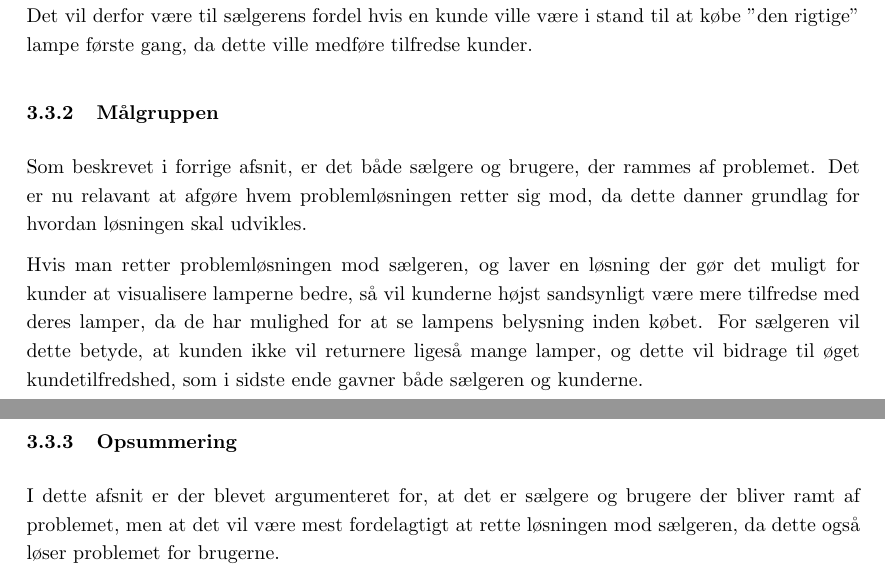
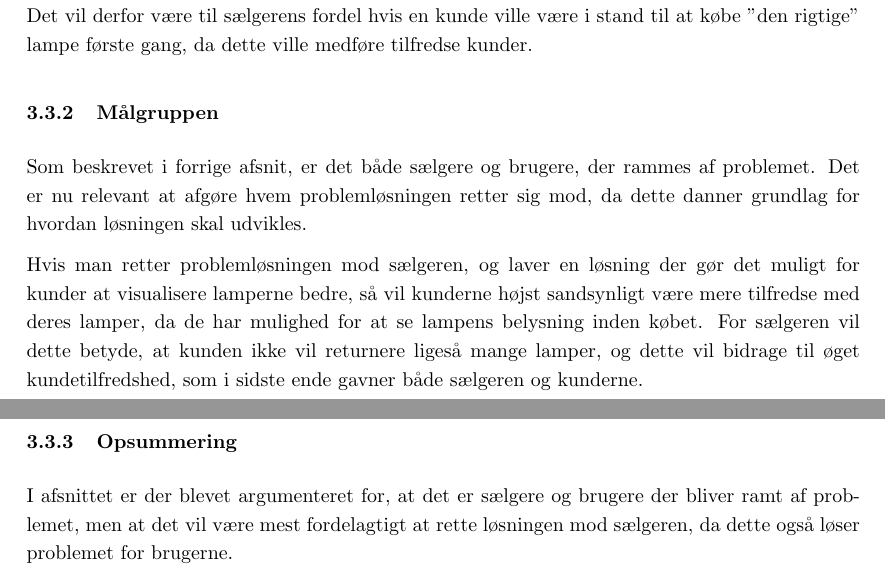
Before and after one commit to AAUSoftwareStudentGroup/P1-Raytracing, a LaTeX document (problem/main.tex, which reads problem/subsection/interresantanalyse.tex): two parts of pages 10 and 11 of 25, joined at a grey line, cut so that both start at the same text. Compiled offline with pdfLaTeX.

Commit message:
rettelser int. analyse

```diff
--- a/problem/subsection/interresantanalyse.tex
+++ b/problem/subsection/interresantanalyse.tex
@@ -10,7 +10,7 @@ Sælgeren bliver også indirekte ramt af dette problem. Hvis mange kunder er uti
 % Sælgeren bliver også indirekte ramt, hvis mange kunder henvender sig fordi de gerne vil have en lampe returneret og byttet, så kræver det resourcer fra sælgerens side. Derfor vil det også være til sælgerens fordel, at en kunde vil være i stand til at købe “den rigtige” lampe første gang eller en lampe, der er lidt dyrere fordi den giver den ønskede effekt.
 
 \subsubsection{Målgruppen}
-Som beskrevet i forrige afsnit, er det både sælgere og brugere, der rammes af problemet. Det er nu relavant at afgøre hvem problemløsningen retter sig mod, da dette danner grundlag for hvordan løsningen skal udvikles.
+Som beskrevet i forrige afsnit, er det både sælgere og brugere, der rammes af problemet. Det er nu relevant at afgøre hvem problemløsningen retter sig mod, da dette danner grundlag for hvordan løsningen skal udvikles.
 
 Hvis man retter problemløsningen mod sælgeren, og laver en løsning der gør det muligt for kunder at visualisere lamperne bedre, så vil kunderne højst sandsynligt være mere tilfredse med deres lamper, da de har mulighed for at se lampens belysning inden købet. For sælgeren vil dette betyde, at kunden ikke vil returnere ligeså mange lamper, og dette vil bidrage til øget kundetilfredshed, som i sidste ende gavner både sælgeren og kunderne.
 
@@ -18,6 +18,6 @@ Hvis man retter problemløsningen mod sælgeren, og laver en løsning der gør d
 \addtocontents{toc}{\protect\setcounter{tocdepth}{2}}
 \subsubsection{Opsummering}
 \addtocontents{toc}{\protect\setcounter{tocdepth}{3}}
-I dette afsnit er der blevet argumenteret for, at det er sælgere og brugere der bliver ramt af problemet, men at det vil være mest fordelagtigt at rette løsningen mod sælgeren, da dette også løser problemet for brugerne.
+I afsnittet er der blevet argumenteret for, at det er sælgere og brugere der bliver ramt af problemet, men at det vil være mest fordelagtigt at rette løsningen mod sælgeren, da dette også løser problemet for brugerne.
 
 Dette afsnit er relevant i forhold til den senere problemformulering, da der er blevet argumenteret for hvem det er som har problemet, samt hvilken målgruppe det senere produkt skal udvikles til.
```
